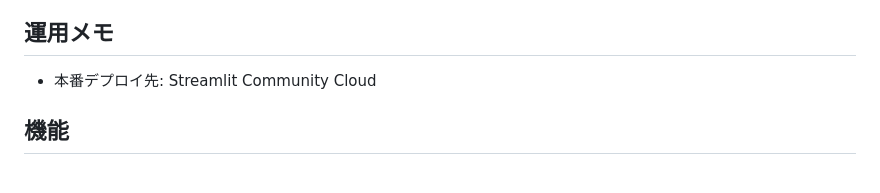
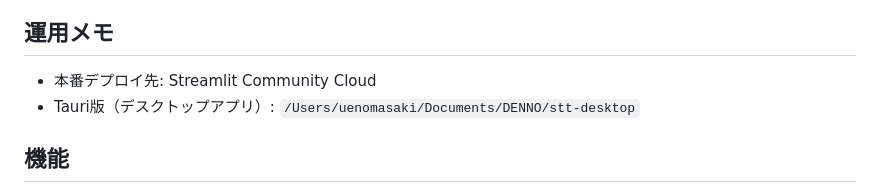
Before and after one commit to denno-solution/muroshima-stt, a Markdown page: CLAUDE.md, the part around the change. Rendered like a GitHub page.

Commit message:
運用メモにTauri版のパスを追記

```diff
--- a/CLAUDE.md
+++ b/CLAUDE.md
@@ -4,6 +4,7 @@ Streamlitを使用した音声文字起こしWebアプリ。複数のSTTモデ
 
 ## 運用メモ
 - 本番デプロイ先: Streamlit Community Cloud
+- Tauri版（デスクトップアプリ）: `/Users/uenomasaki/Documents/DENNO/stt-desktop`
 
 ## 機能
 
```
